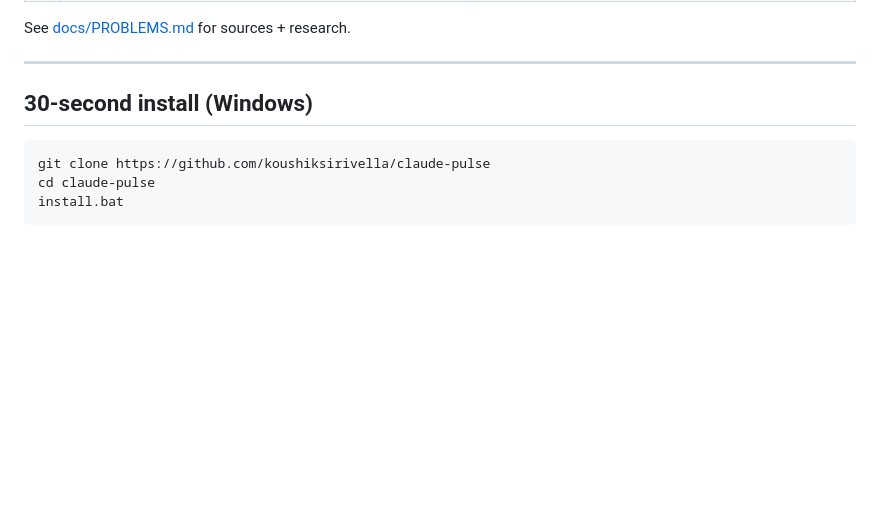
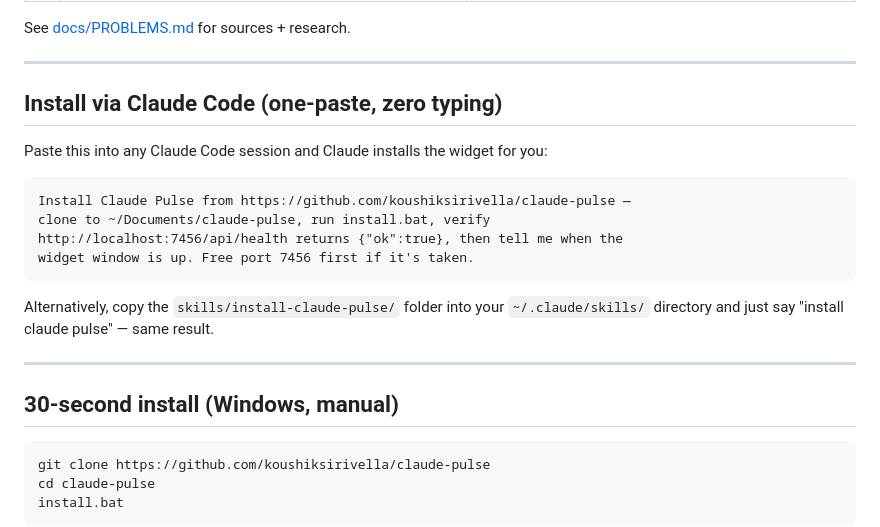
Before and after one commit to koushiksirivella/claude-pulse, a Markdown page: README.md, the part around the change. GitHub-like rendering; blank space fills up the shorter version.

````diff
--- a/README.md
+++ b/README.md
@@ -25,7 +25,23 @@ See [docs/PROBLEMS.md](docs/PROBLEMS.md) for sources + research.
 
 ---
 
-## 30-second install (Windows)
+## Install via Claude Code (one-paste, zero typing)
+
+Paste this into any Claude Code session and Claude installs the widget for you:
+
+```
+Install Claude Pulse from https://github.com/koushiksirivella/claude-pulse —
+clone to ~/Documents/claude-pulse, run install.bat, verify
+http://localhost:7456/api/health returns {"ok":true}, then tell me when the
+widget window is up. Free port 7456 first if it's taken.
+```
+
+Alternatively, copy the `skills/install-claude-pulse/` folder into your
+`~/.claude/skills/` directory and just say "install claude pulse" — same result.
+
+---
+
+## 30-second install (Windows, manual)
 
 ```bash
 git clone https://github.com/koushiksirivella/claude-pulse
````
Also changed, not shown: skills/install-claude-pulse/SKILL.md (added, +117 -0 lines).
